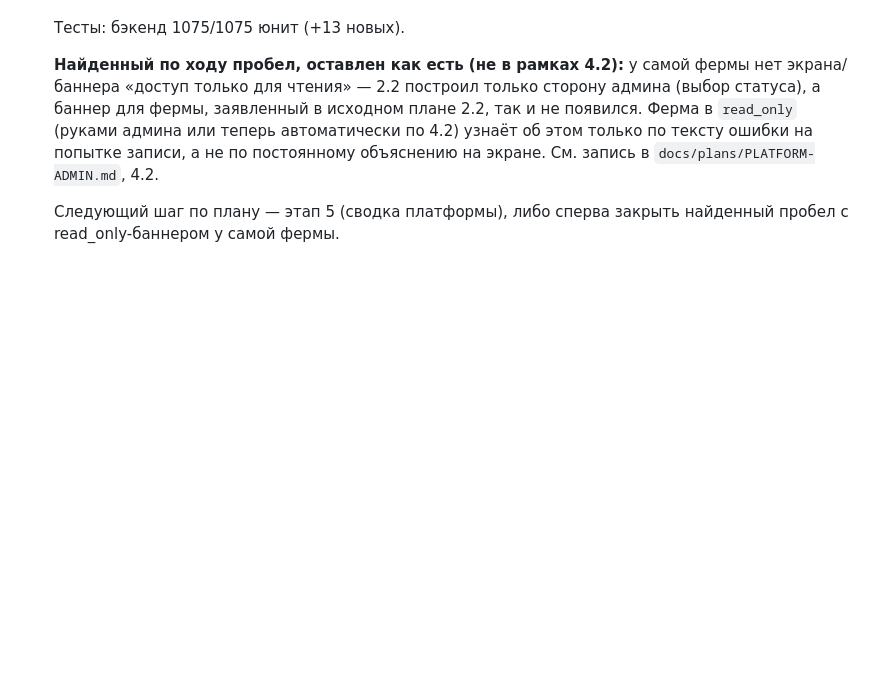
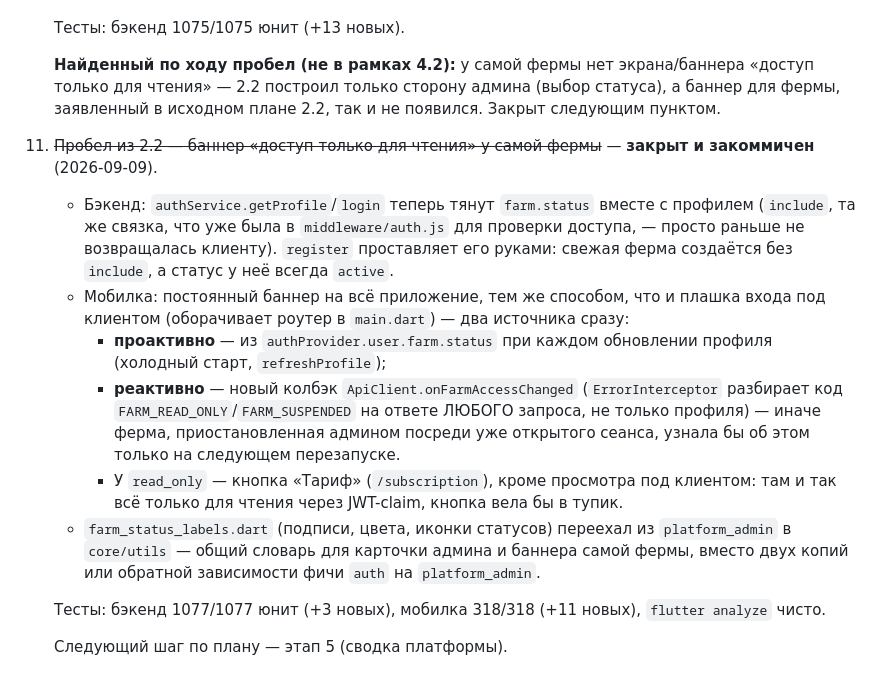
Before and after one commit to MubiZero/RabbitFarm, a Markdown page: docs/HANDOFF.md, the part around the change. Rendered like a GitHub page; blank space fills up the shorter version.

Commit message:
docs: хендофф — закрыт пробел с read_only-баннером у самой фермы (2.2/4.2)

```diff
--- a/docs/HANDOFF.md
+++ b/docs/HANDOFF.md
@@ -468,13 +468,37 @@ TLS-хендшейк и живая отправка проходят норма
 
     Тесты: бэкенд 1075/1075 юнит (+13 новых).
 
-    **Найденный по ходу пробел, оставлен как есть (не в рамках 4.2):** у
-    самой фермы нет экрана/баннера «доступ только для чтения» — 2.2
-    построил только сторону админа (выбор статуса), а баннер для фермы,
-    заявленный в исходном плане 2.2, так и не появился. Ферма в
-    `read_only` (руками админа или теперь автоматически по 4.2) узнаёт об
-    этом только по тексту ошибки на попытке записи, а не по постоянному
-    объяснению на экране. См. запись в `docs/plans/PLATFORM-ADMIN.md`, 4.2.
+    **Найденный по ходу пробел (не в рамках 4.2):** у самой фермы нет
+    экрана/баннера «доступ только для чтения» — 2.2 построил только сторону
+    админа (выбор статуса), а баннер для фермы, заявленный в исходном плане
+    2.2, так и не появился. Закрыт следующим пунктом.
 
-    Следующий шаг по плану — этап 5 (сводка платформы), либо сперва
-    закрыть найденный пробел с read_only-баннером у самой фермы.
+11. ~~Пробел из 2.2 — баннер «доступ только для чтения» у самой фермы~~ —
+    **закрыт и закоммичен** (2026-09-09).
+    - Бэкенд: `authService.getProfile`/`login` теперь тянут `farm.status`
+      вместе с профилем (`include`, та же связка, что уже была в
+      `middleware/auth.js` для проверки доступа, — просто раньше не
+      возвращалась клиенту). `register` проставляет его руками: свежая
+      ферма создаётся без `include`, а статус у неё всегда `active`.
+    - Мобилка: постоянный баннер на всё приложение, тем же способом, что и
+      плашка входа под клиентом (оборачивает роутер в `main.dart`) — два
+      источника сразу:
+      - **проактивно** — из `authProvider.user.farm.status` при каждом
+        обновлении профиля (холодный старт, `refreshProfile`);
+      - **реактивно** — новый колбэк `ApiClient.onFarmAccessChanged`
+        (`ErrorInterceptor` разбирает код `FARM_READ_ONLY`/`FARM_SUSPENDED`
+        на ответе ЛЮБОГО запроса, не только профиля) — иначе ферма,
+        приостановленная админом посреди уже открытого сеанса, узнала бы
+        об этом только на следующем перезапуске.
+      - У `read_only` — кнопка «Тариф» (`/subscription`), кроме просмотра
+        под клиентом: там и так всё только для чтения через JWT-claim,
+        кнопка вела бы в тупик.
+    - `farm_status_labels.dart` (подписи, цвета, иконки статусов) переехал
+      из `platform_admin` в `core/utils` — общий словарь для карточки
+      админа и баннера самой фермы, вместо двух копий или обратной
+      зависимости фичи `auth` на `platform_admin`.
+
+    Тесты: бэкенд 1077/1077 юнит (+3 новых), мобилка 318/318 (+11 новых),
+    `flutter analyze` чисто.
+
+    Следующий шаг по плану — этап 5 (сводка платформы).
```
Also changed, not shown: docs/plans/PLATFORM-ADMIN.md (+6 -7 lines).
